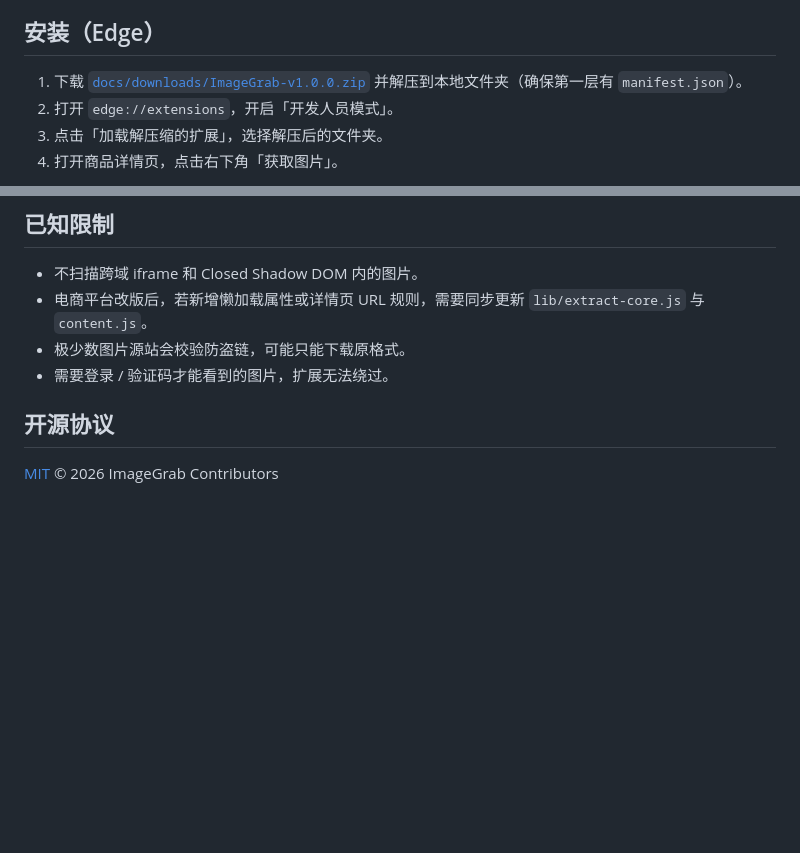
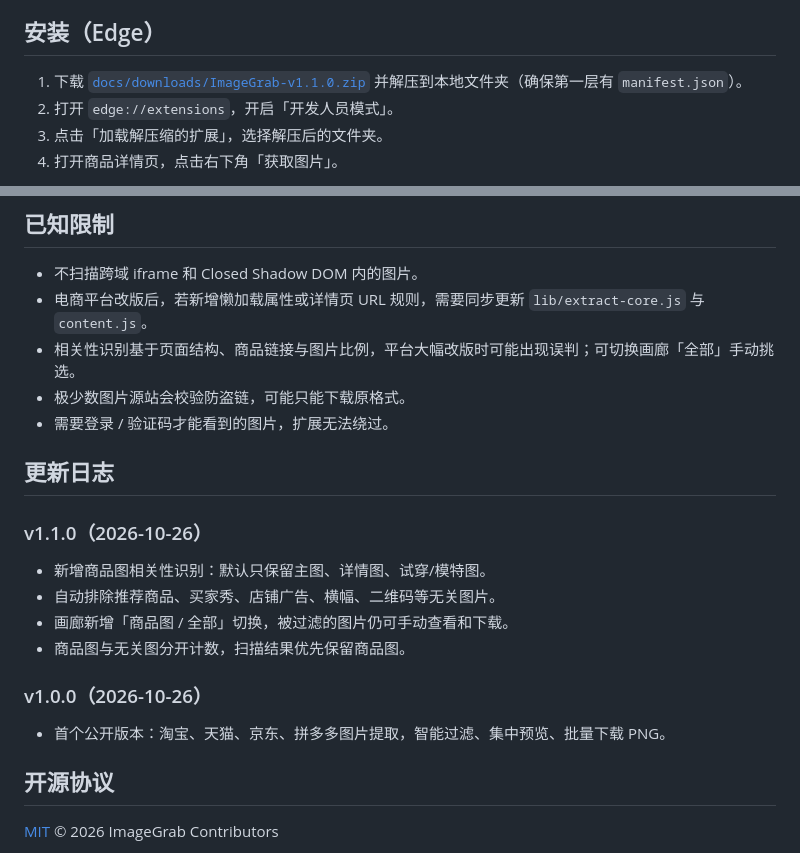
Before and after one commit to hujiang888/imagegrab, a Markdown page: README.md, 2 parts joined by grey strips. Drawn GitHub-style; blank space fills up the shorter version.

```diff
--- a/README.md
+++ b/README.md
@@ -33,7 +36,7 @@
 
 ## 安装（Edge）
 
-1. 下载 [`docs/downloads/ImageGrab-v1.0.0.zip`](docs/downloads/ImageGrab-v1.0.0.zip) 并解压到本地文件夹（确保第一层有 `manifest.json`）。
+1. 下载 [`docs/downloads/ImageGrab-v1.1.0.zip`](docs/downloads/ImageGrab-v1.1.0.zip) 并解压到本地文件夹（确保第一层有 `manifest.json`）。
 2. 打开 `edge://extensions`，开启「开发人员模式」。
 3. 点击「加载解压缩的扩展」，选择解压后的文件夹。
 4. 打开商品详情页，点击右下角「获取图片」。
@@ -118,8 +121,22 @@ python -m http.server 8080 -d docs
 
 - 不扫描跨域 iframe 和 Closed Shadow DOM 内的图片。
 - 电商平台改版后，若新增懒加载属性或详情页 URL 规则，需要同步更新 `lib/extract-core.js` 与 `content.js`。
+- 相关性识别基于页面结构、商品链接与图片比例，平台大幅改版时可能出现误判；可切换画廊「全部」手动挑选。
 - 极少数图片源站会校验防盗链，可能只能下载原格式。
 - 需要登录 / 验证码才能看到的图片，扩展无法绕过。
+
+## 更新日志
+
+### v1.1.0（2026-10-26）
+
+- 新增商品图相关性识别：默认只保留主图、详情图、试穿/模特图。
+- 自动排除推荐商品、买家秀、店铺广告、横幅、二维码等无关图片。
+- 画廊新增「商品图 / 全部」切换，被过滤的图片仍可手动查看和下载。
+- 商品图与无关图分开计数，扫描结果优先保留商品图。
+
+### v1.0.0（2026-10-26）
+
+- 首个公开版本：淘宝、天猫、京东、拼多多图片提取，智能过滤、集中预览、批量下载 PNG。
 
 ## 开源协议
 
```
Also changed, not shown: other parts of README.md (+9 -6 lines), docs/assets/screenshot-fab-detail.png, docs/assets/screenshot-fab.png, docs/assets/screenshot-gallery-mobile.png, docs/assets/screenshot-gallery.png, docs/assets/screenshot-hero.png, 4 other files.
